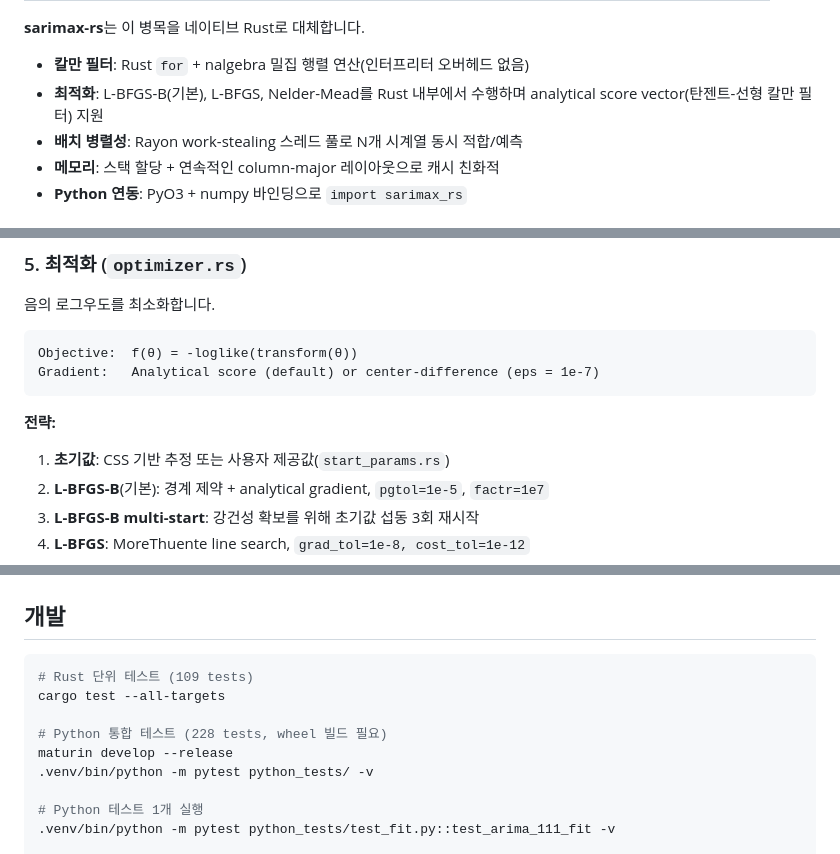
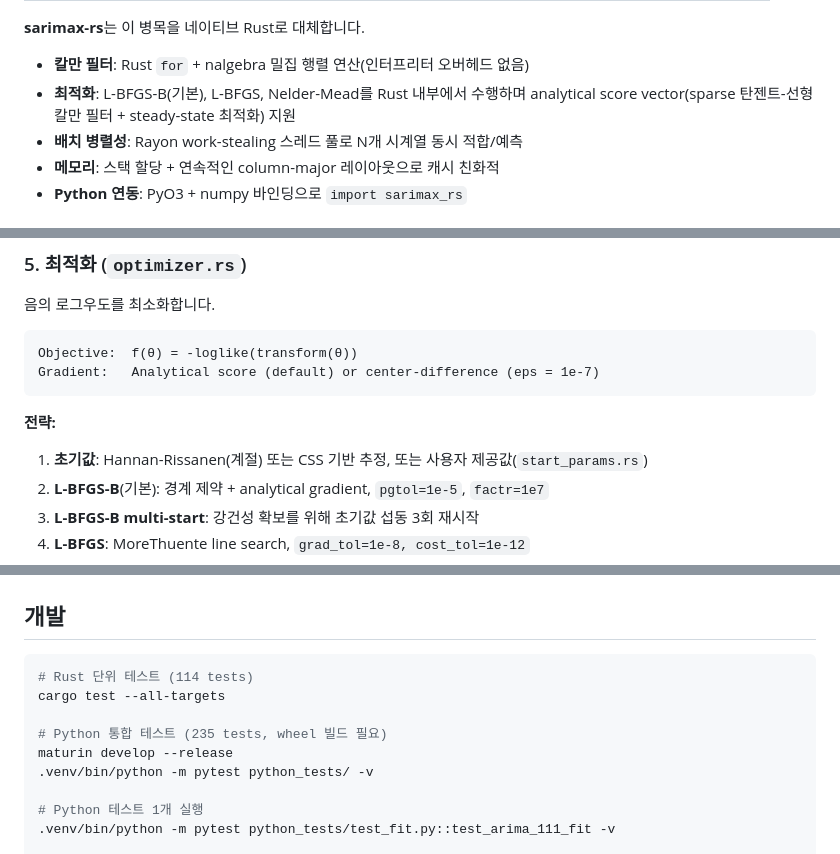
Before and after one commit to zongseung/Rust-python-arima, a Markdown page: README.md, 3 parts joined by grey strips. Drawn GitHub-style.

````diff
--- a/README.md
+++ b/README.md
@@ -16,7 +16,7 @@ Python의 `statsmodels.tsa.SARIMAX`는 SARIMA 모델링의 사실상 표준이
 **sarimax-rs**는 이 병목을 네이티브 Rust로 대체합니다.
 
 - **칼만 필터**: Rust `for` + nalgebra 밀집 행렬 연산(인터프리터 오버헤드 없음)
-- **최적화**: L-BFGS-B(기본), L-BFGS, Nelder-Mead를 Rust 내부에서 수행하며 analytical score vector(탄젠트-선형 칼만 필터) 지원
+- **최적화**: L-BFGS-B(기본), L-BFGS, Nelder-Mead를 Rust 내부에서 수행하며 analytical score vector(sparse 탄젠트-선형 칼만 필터 + steady-state 최적화) 지원
 - **배치 병렬성**: Rayon work-stealing 스레드 풀로 N개 시계열 동시 적합/예측
 - **메모리**: 스택 할당 + 연속적인 column-major 레이아웃으로 캐시 친화적
 - **Python 연동**: PyO3 + numpy 바인딩으로 `import sarimax_rs`
@@ -689,7 +693,7 @@ Gradient:   Analytical score (default) or center-difference (eps = 1e-7)
 ```
 
 **전략:**
-1. **초기값**: CSS 기반 추정 또는 사용자 제공값(`start_params.rs`)
+1. **초기값**: Hannan-Rissanen(계절) 또는 CSS 기반 추정, 또는 사용자 제공값(`start_params.rs`)
 2. **L-BFGS-B**(기본): 경계 제약 + analytical gradient, `pgtol=1e-5`, `factr=1e7`
 3. **L-BFGS-B multi-start**: 강건성 확보를 위해 초기값 섭동 3회 재시작
 4. **L-BFGS**: MoreThuente line search, `grad_tol=1e-8, cost_tol=1e-12`
@@ -888,10 +904,10 @@ sarimax_rs/
 ## 개발
 
 ```bash
-# Rust 단위 테스트 (109 tests)
+# Rust 단위 테스트 (114 tests)
 cargo test --all-targets
 
-# Python 통합 테스트 (228 tests, wheel 빌드 필요)
+# Python 통합 테스트 (235 tests, wheel 빌드 필요)
 maturin develop --release
 .venv/bin/python -m pytest python_tests/ -v
 
````
Also changed, not shown: other parts of README.md (+47 -32 lines).
